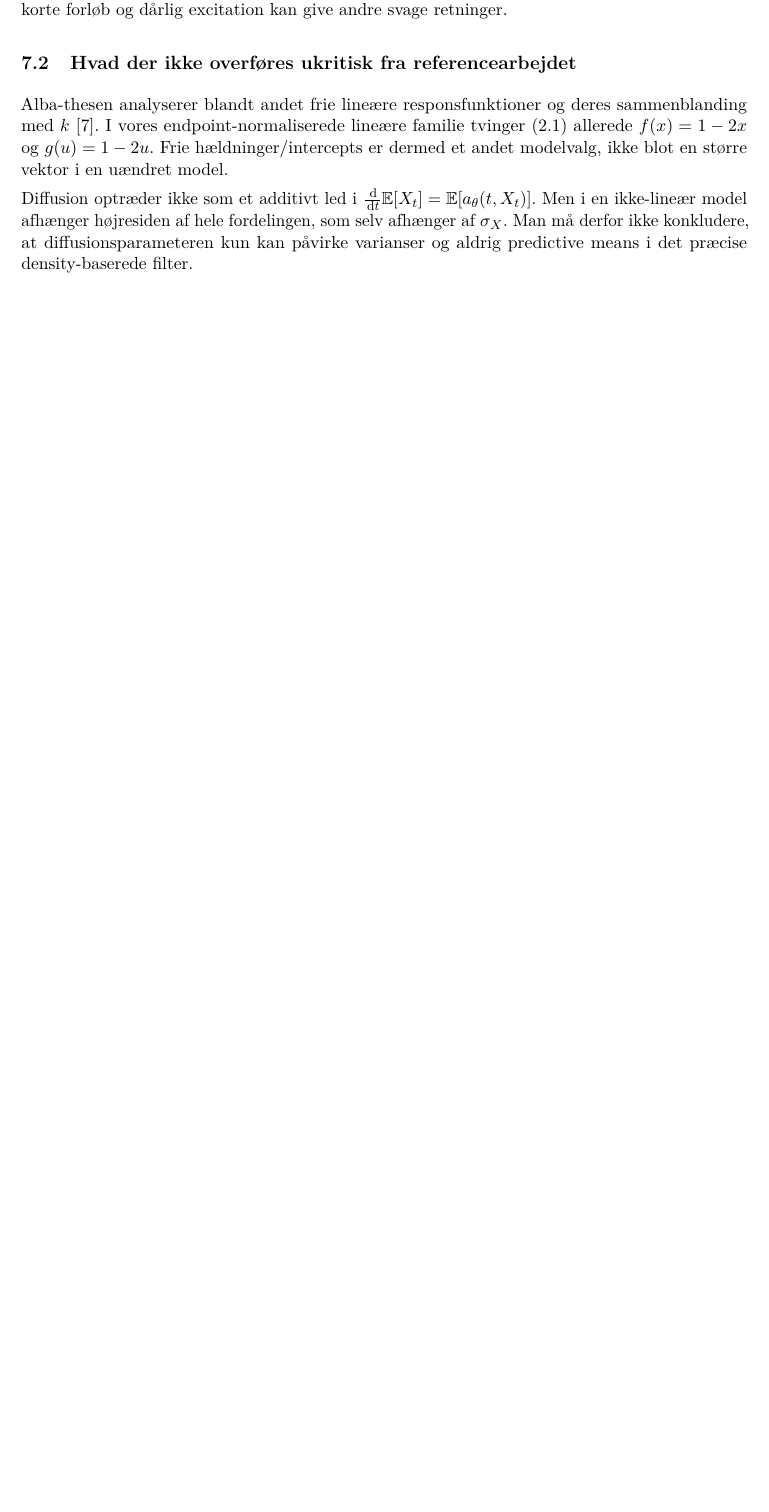
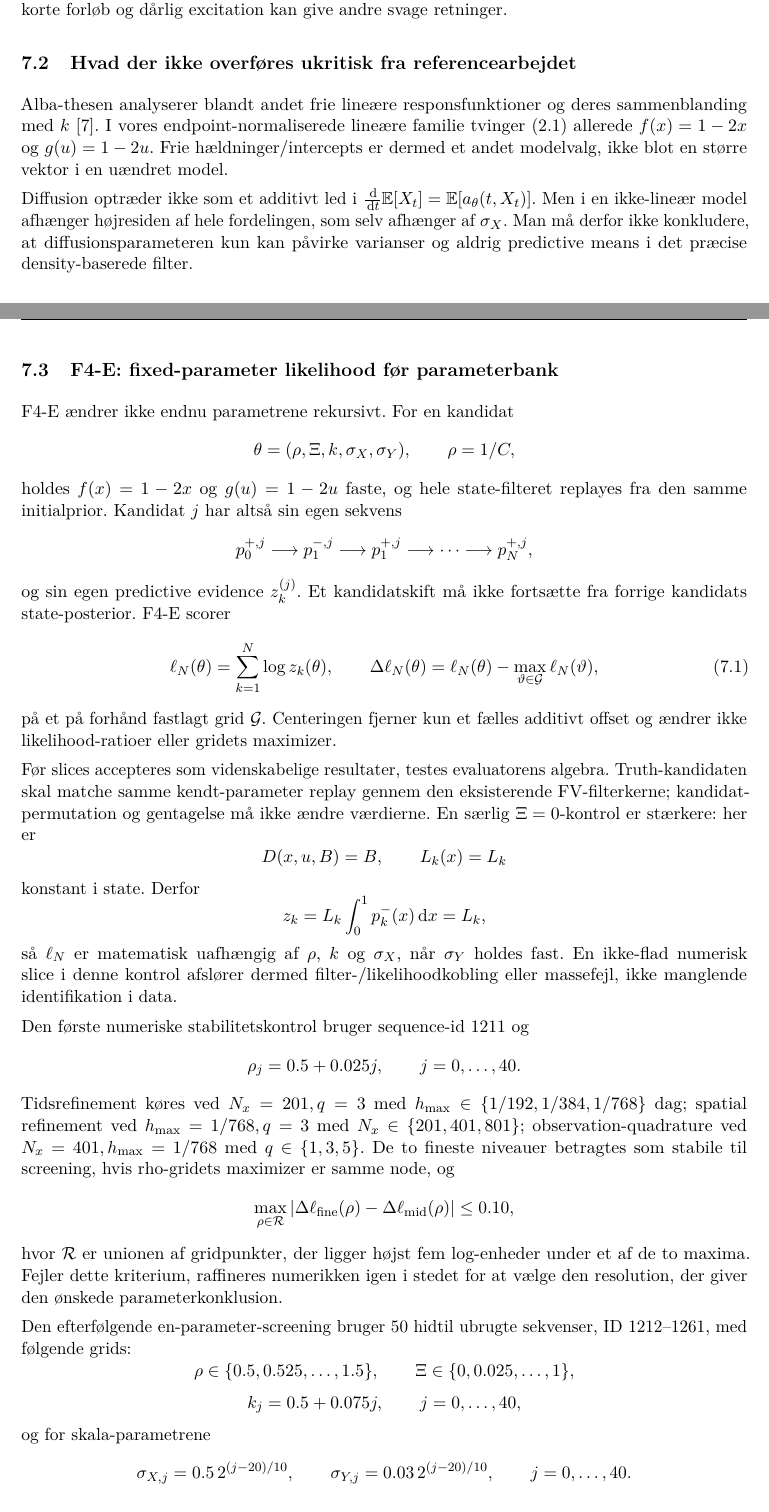
Before and after one commit to N1dhug/BSCe2026, a LaTeX document (root/f4/main.tex, which reads root/f4/notes.tex): part of page 11 of 29 before the commit and two parts of pages 11 and 12 of 30 after it, the two joined at a grey line, cut so that both start at the same text, the shorter picture padded with empty space. Compiled offline with pdfLaTeX.

Commit message:
Add F4-E likelihood design to mathematical notes

```diff
--- a/root/f4/notes.tex
+++ b/root/f4/notes.tex
@@ -294,3 +294,72 @@ Driften indeholder produktet \(\rho\Xi\), men \(D\) indeholder også \(\Xi\) dir
 Alba-thesen analyserer blandt andet frie lineære responsfunktioner og deres sammenblanding med \(k\) \cite{alba}. I vores endpoint-normaliserede lineære familie tvinger \eqref{eq:endpoints} allerede \(f(x)=1-2x\) og \(g(u)=1-2u\). Frie hældninger/intercepts er dermed et andet modelvalg, ikke blot en større vektor i en uændret model.
 
 Diffusion optræder ikke som et additivt led i \(\frac{\dd}{\dd t}\E[X_t]=\E[a_\theta(t,X_t)]\). Men i en ikke-lineær model afhænger højresiden af hele fordelingen, som selv afhænger af \(\sigma_X\). Man må derfor ikke konkludere, at diffusionsparameteren kun kan påvirke varianser og aldrig predictive means i det præcise density-baserede filter.
+
+
+\subsection{F4-E: fixed-parameter likelihood før parameterbank}
+F4-E ændrer ikke endnu parametrene rekursivt. For en kandidat
+\[
+ \theta=(\rho,\Xi,k,\sigma_X,\sigma_Y),\qquad \rho=1/C,
+\]
+holdes \(f(x)=1-2x\) og \(g(u)=1-2u\) faste, og hele state-filteret replayes fra den
+samme initialprior. Kandidat \(j\) har altså sin egen sekvens
+\[
+ p_{0}^{+,j}\longrightarrow p_{1}^{-,j}\longrightarrow p_{1}^{+,j}
+ \longrightarrow\cdots\longrightarrow p_N^{+,j},
+\]
+og sin egen predictive evidence \(z_k^{(j)}\). Et kandidatskift må ikke fortsætte fra
+forrige kandidats state-posterior. F4-E scorer
+\begin{equation}
+ \ell_N(\theta)=\sum_{k=1}^{N}\log z_k(\theta),\qquad
+ \Delta\ell_N(\theta)=\ell_N(\theta)-\max_{\vartheta\in\mathcal G}\ell_N(\vartheta),
+ \label{eq:f4e-centered-likelihood}
+\end{equation}
+på et på forhånd fastlagt grid \(\mathcal G\). Centeringen fjerner kun et fælles additivt
+offset og ændrer ikke likelihood-ratioer eller gridets maximizer.
+
+Før slices accepteres som videnskabelige resultater, testes evaluatorens algebra.
+Truth-kandidaten skal matche samme kendt-parameter replay gennem den eksisterende
+FV-filterkerne; kandidatpermutation og gentagelse må ikke ændre værdierne. En særlig
+\(\Xi=0\)-kontrol er stærkere: her er
+\[
+ D(x,u,B)=B,\qquad L_k(x)=L_k
+\]
+konstant i state. Derfor
+\[
+ z_k=L_k\int_0^1p_k^-(x)\dd x=L_k,
+\]
+så \(\ell_N\) er matematisk uafhængig af \(\rho\), \(k\) og \(\sigma_X\), når
+\(\sigma_Y\) holdes fast. En ikke-flad numerisk slice i denne kontrol afslører dermed
+filter-/likelihoodkobling eller massefejl, ikke manglende identifikation i data.
+
+Den første numeriske stabilitetskontrol bruger sequence-id 1211 og
+\[
+ \rho_j=0.5+0.025j,\qquad j=0,\ldots,40.
+\]
+Tidsrefinement køres ved \(N_x=201,q=3\) med
+\(h_{\max}\in\{1/192,1/384,1/768\}\) dag; spatial refinement ved
+\(h_{\max}=1/768,q=3\) med \(N_x\in\{201,401,801\}\); observation-quadrature ved
+\(N_x=401,h_{\max}=1/768\) med \(q\in\{1,3,5\}\). De to fineste niveauer
+betragtes som stabile til screening, hvis rho-gridets maximizer er samme node, og
+\[
+ \max_{\rho\in\mathcal R}
+ |\Delta\ell_{\rm fine}(\rho)-\Delta\ell_{\rm mid}(\rho)|\le0.10,
+ \label{eq:f4e-numerical-gate}
+\]
+hvor \(\mathcal R\) er unionen af gridpunkter, der ligger højst fem log-enheder under
+et af de to maxima. Fejler dette kriterium, raffineres numerikken igen i stedet for at
+vælge den resolution, der giver den ønskede parameterkonklusion.
+
+Den efterfølgende en-parameter-screening bruger 50 hidtil ubrugte sekvenser,
+ID 1212--1261, med følgende grids:
+\[
+ \rho\in\{0.5,0.525,\ldots,1.5\},\qquad
+ \Xi\in\{0,0.025,\ldots,1\},
+\]
+\[
+ k_j=0.5+0.075j,\qquad j=0,\ldots,40,
+\]
+og for skala-parametrene
+\[
+ \sigma_{X,j}=0.5\,2^{(j-20)/10},\qquad
+ \sigma_{Y,j}=0.03\,2^{(j-20)/10},\qquad j=0,\ldots,40.
```
Also changed, not shown: root/f4/notes.tex (27 more changed lines).
